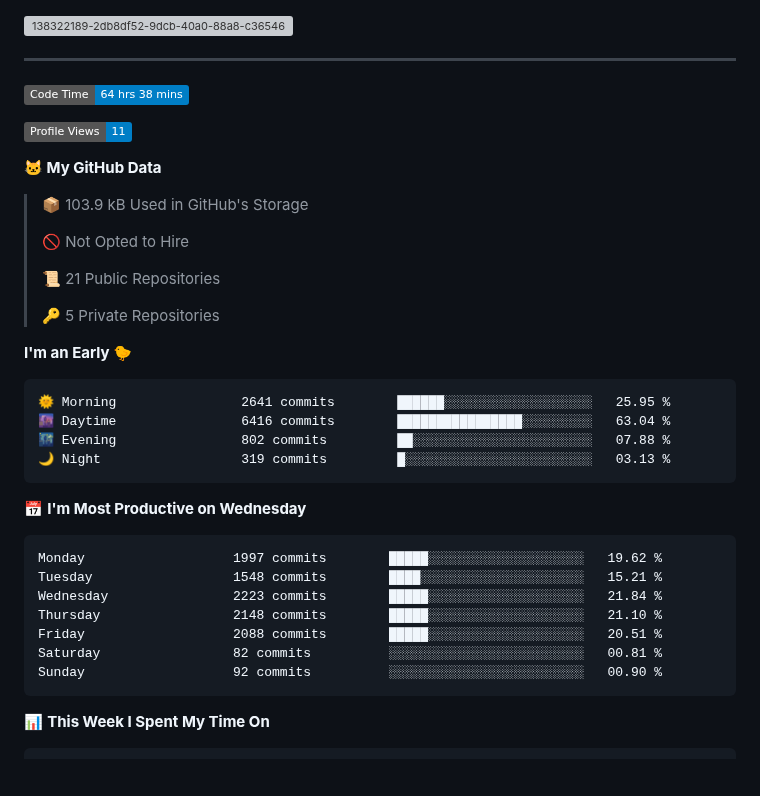
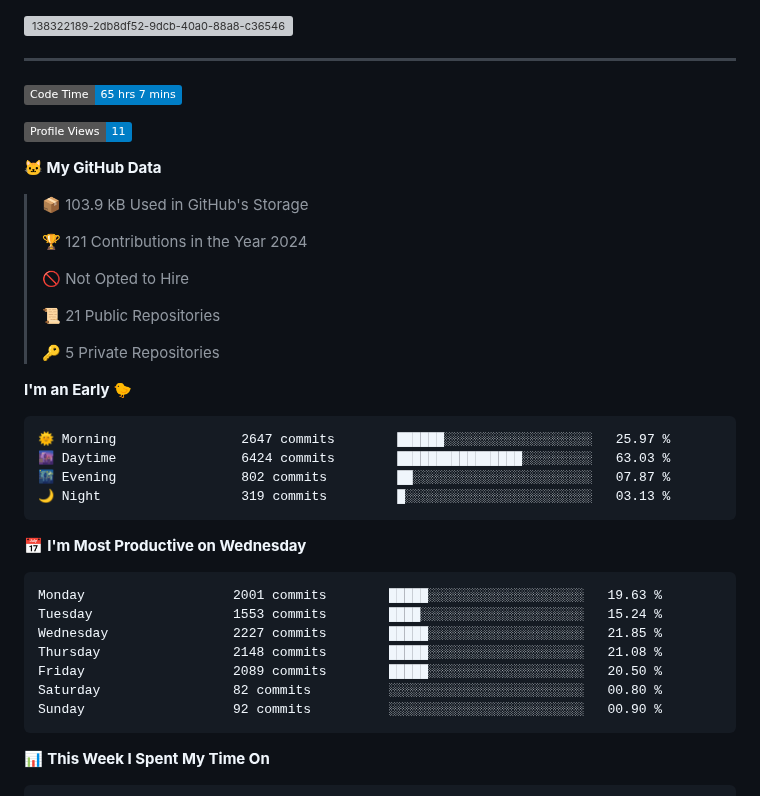
Before and after one commit to NatanB4/NatanB4, a Markdown page: README.md, the part around one of its changes. GitHub-like rendering; badges without logos; blank space fills up the shorter version; grey boxes are pictures that could not be loaded.

Commit message:
Updated with Dev Metrics

````diff
--- a/README.md
+++ b/README.md
@@ -4,13 +4,15 @@
 ---
 
 <!--START_SECTION:waka-->
-![Code Time](http://img.shields.io/badge/Code%20Time-64%20hrs%2038%20mins-blue)
+![Code Time](http://img.shields.io/badge/Code%20Time-65%20hrs%207%20mins-blue)
 
 ![Profile Views](http://img.shields.io/badge/Profile%20Views-11-blue)
 
 **🐱 My GitHub Data**
 
 > 📦 103.9 kB Used in GitHub's Storage
+ >
+> 🏆 121 Contributions in the Year 2024
  >
 > 🚫 Not Opted to Hire
  >
@@ -21,20 +23,20 @@
 **I'm an Early 🐤**
 
 ```text
-🌞 Morning                2641 commits        ██████░░░░░░░░░░░░░░░░░░░   25.95 %
-🌆 Daytime                6416 commits        ████████████████░░░░░░░░░   63.04 %
-🌃 Evening                802 commits         ██░░░░░░░░░░░░░░░░░░░░░░░   07.88 %
+🌞 Morning                2647 commits        ██████░░░░░░░░░░░░░░░░░░░   25.97 %
+🌆 Daytime                6424 commits        ████████████████░░░░░░░░░   63.03 %
+🌃 Evening                802 commits         ██░░░░░░░░░░░░░░░░░░░░░░░   07.87 %
 🌙 Night                  319 commits         █░░░░░░░░░░░░░░░░░░░░░░░░   03.13 %
 ```
 📅 **I'm Most Productive on Wednesday**
 
 ```text
-Monday                   1997 commits        █████░░░░░░░░░░░░░░░░░░░░   19.62 %
-Tuesday                  1548 commits        ████░░░░░░░░░░░░░░░░░░░░░   15.21 %
-Wednesday                2223 commits        █████░░░░░░░░░░░░░░░░░░░░   21.84 %
-Thursday                 2148 commits        █████░░░░░░░░░░░░░░░░░░░░   21.10 %
-Friday                   2088 commits        █████░░░░░░░░░░░░░░░░░░░░   20.51 %
-Saturday                 82 commits          ░░░░░░░░░░░░░░░░░░░░░░░░░   00.81 %
+Monday                   2001 commits        █████░░░░░░░░░░░░░░░░░░░░   19.63 %
+Tuesday                  1553 commits        ████░░░░░░░░░░░░░░░░░░░░░   15.24 %
+Wednesday                2227 commits        █████░░░░░░░░░░░░░░░░░░░░   21.85 %
+Thursday                 2148 commits        █████░░░░░░░░░░░░░░░░░░░░   21.08 %
+Friday                   2089 commits        █████░░░░░░░░░░░░░░░░░░░░   20.50 %
+Saturday                 82 commits          ░░░░░░░░░░░░░░░░░░░░░░░░░   00.80 %
 Sunday                   92 commits          ░░░░░░░░░░░░░░░░░░░░░░░░░   00.90 %
 ```
 
````
Also changed, not shown: other parts of README.md (+1 -1 lines), assets/bar_graph.png.
